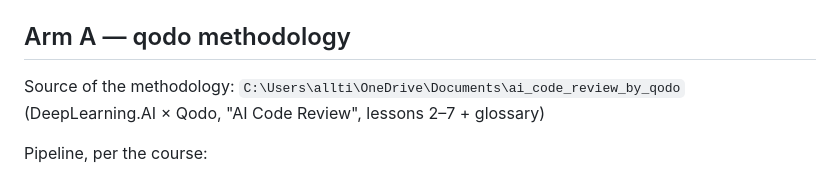
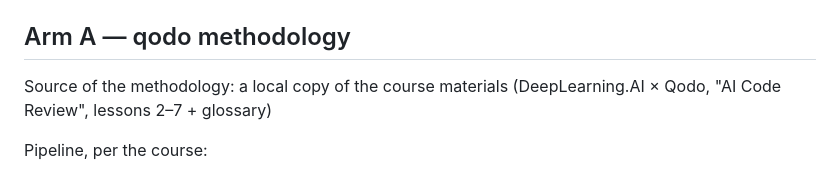
Before and after one commit to beese54/markdown-visualiser, a Markdown page: code-review-comparison/PLAN.md, the part around the change. GitHub-like rendering.

```diff
--- a/code-review-comparison/PLAN.md
+++ b/code-review-comparison/PLAN.md
@@ -5,7 +5,7 @@
 **Working tree:** clean at `cc34345` (master). No PR diff exists, so both arms review the same path target.
 
 ## Arm A — qodo methodology
-Source of the methodology: `C:\Users\allti\OneDrive\Documents\ai_code_review_by_qodo`
+Source of the methodology: a local copy of the course materials
 (DeepLearning.AI × Qodo, "AI Code Review", lessons 2–7 + glossary)
 
 Pipeline, per the course:
```
Also changed, not shown: code-review-comparison/METHODOLOGY.md (+1 -1 lines), code-review-comparison/arm-b-claude-code/findings.md (+1 -1 lines).
